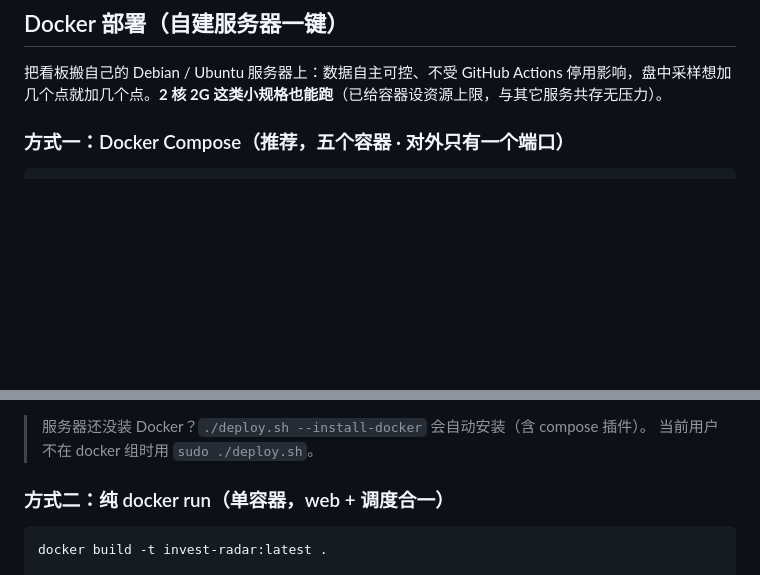
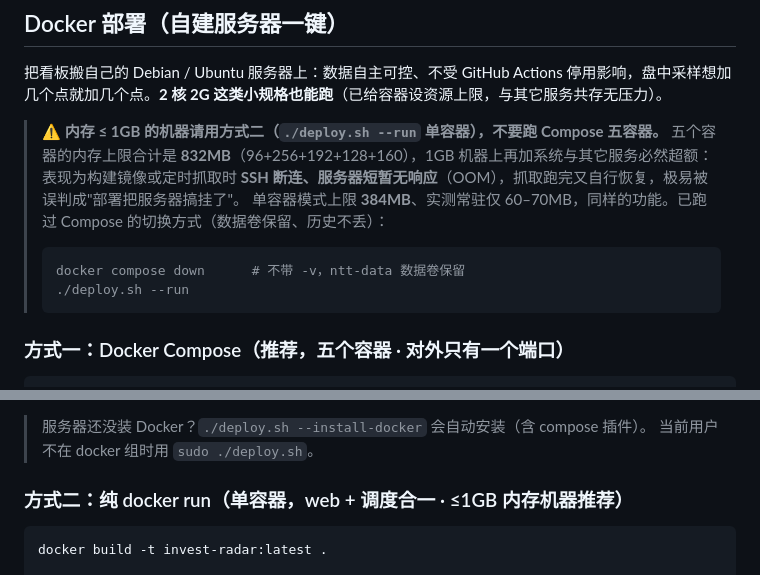
Before and after one commit to turbomind66/invest-radar, a Markdown page: README.md, 2 parts joined by grey strips. GitHub-like rendering; blank space fills up the shorter version.

Commit message:
docs(readme): 更新日志新增 v2.6.4 段 + Docker 章节加 1GB 内存部署警示

````diff
--- a/README.md
+++ b/README.md
@@ -124,6 +124,15 @@ python qdii/qdii_app.py
 
 把看板搬自己的 Debian / Ubuntu 服务器上：数据自主可控、不受 GitHub Actions 停用影响，盘中采样想加几个点就加几个点。**2 核 2G 这类小规格也能跑**（已给容器设资源上限，与其它服务共存无压力）。
 
+> ⚠️ **内存 ≤ 1GB 的机器请用方式二（`./deploy.sh --run` 单容器），不要跑 Compose 五容器。**
+> 五个容器的内存上限合计是 **832MB**（96+256+192+128+160），1GB 机器上再加系统与其它服务必然超额：
+> 表现为构建镜像或定时抓取时 **SSH 断连、服务器短暂无响应**（OOM），抓取跑完又自行恢复，极易被误判成"部署把服务器搞挂了"。
+> 单容器模式上限 **384MB**、实测常驻仅 60–70MB，同样的功能。已跑过 Compose 的切换方式（数据卷保留、历史不丢）：
+> ```bash
+> docker compose down      # 不带 -v，ntt-data 数据卷保留
+> ./deploy.sh --run
+> ```
+
 ### 方式一：Docker Compose（推荐，五个容器 · 对外只有一个端口）
 
 ```bash
@@ -146,7 +155,7 @@ cp .env.example .env     # 端口已固定，一般不用改
 > 服务器还没装 Docker？`./deploy.sh --install-docker` 会自动安装（含 compose 插件）。
 > 当前用户不在 docker 组时用 `sudo ./deploy.sh`。
 
-### 方式二：纯 docker run（单容器，web + 调度合一）
+### 方式二：纯 docker run（单容器，web + 调度合一 · ≤1GB 内存机器推荐）
 
 ```bash
 docker build -t invest-radar:latest .
````
Also changed, not shown: other parts of README.md (+2 -0 lines).
